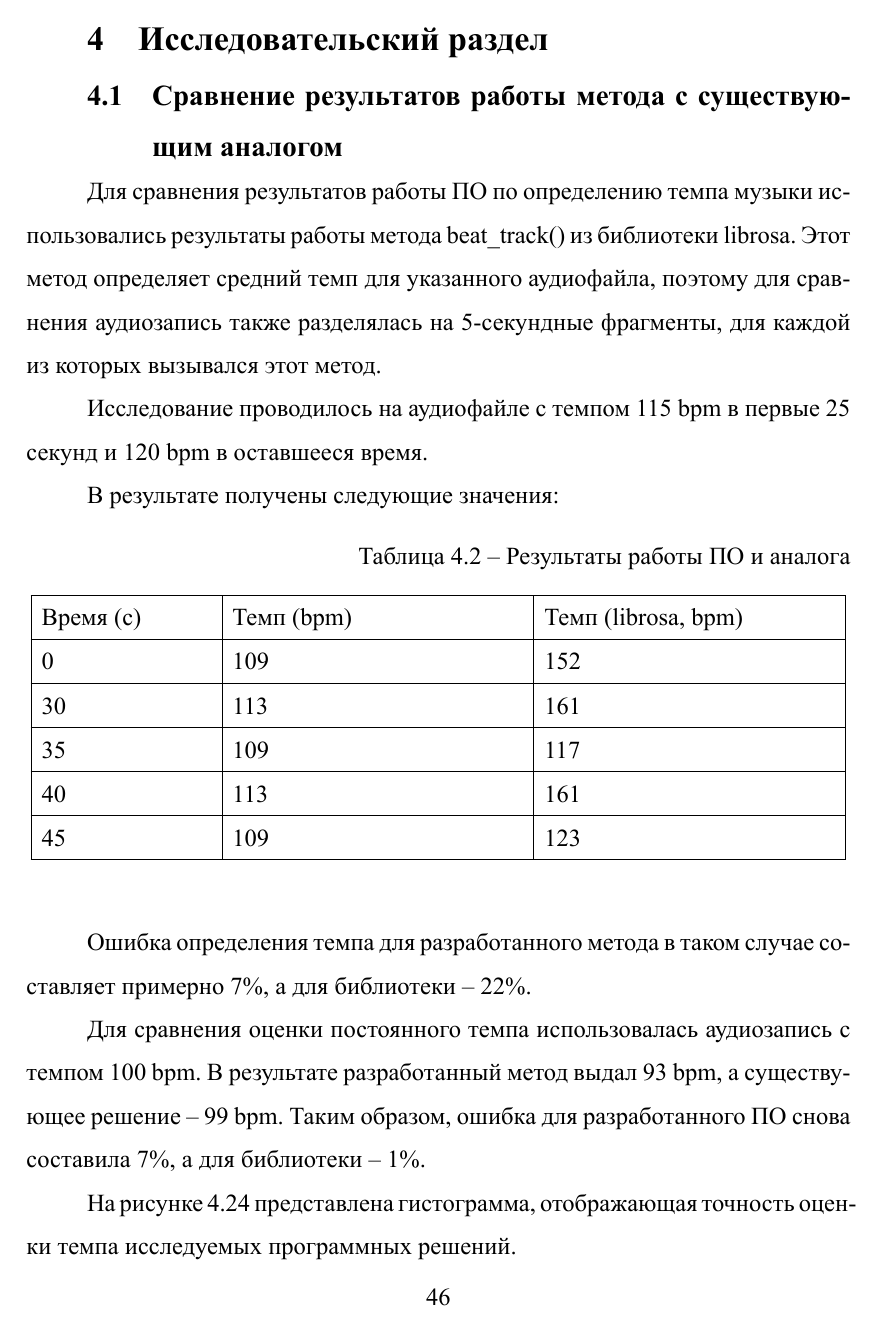
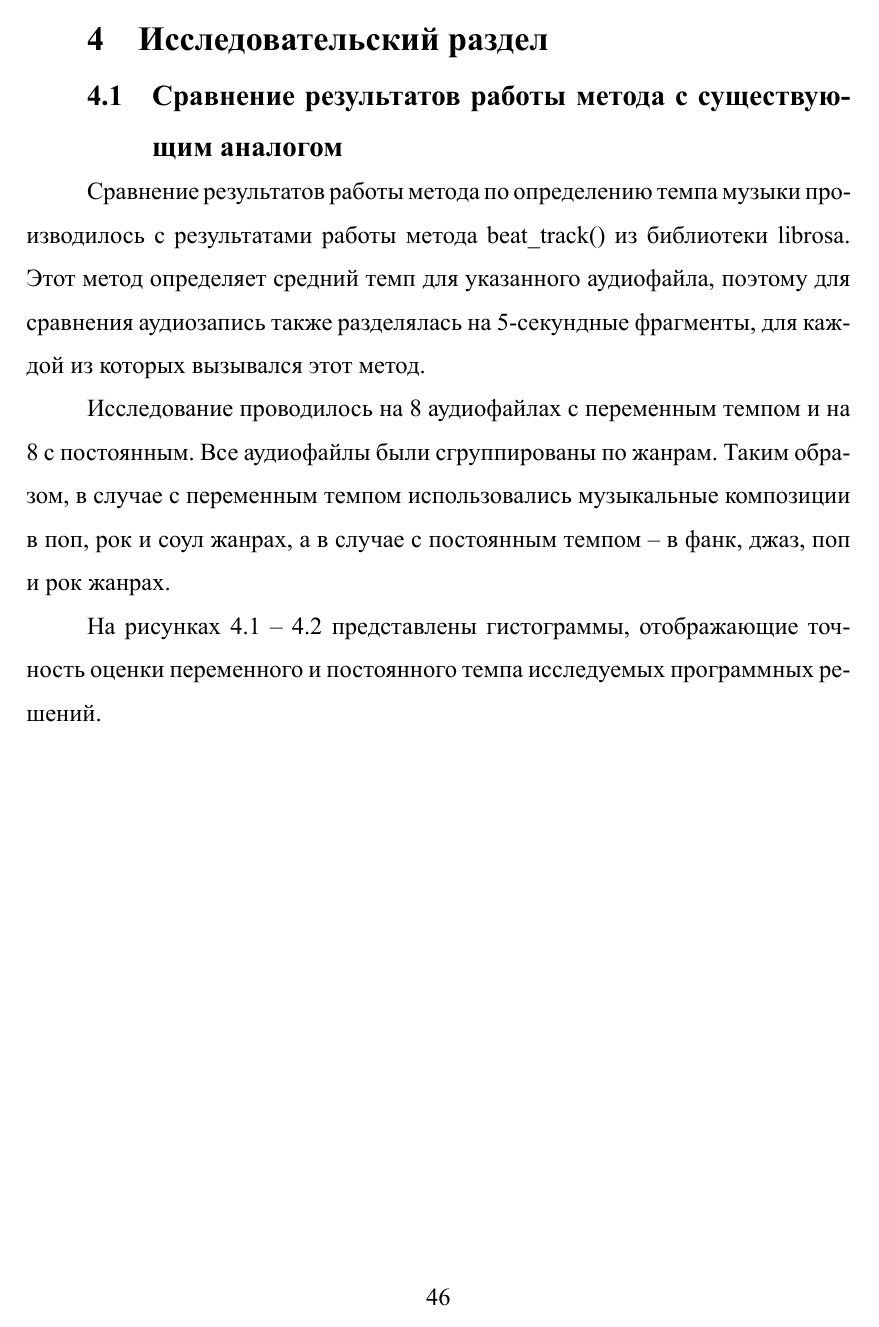
Before and after one commit to aavortep/bachelor_diploma, a LaTeX document (docs/rpz.tex, which reads docs/tex/research.tex): page 43 of 62 before the commit and page 43 of 63 after it. The pictures show the PDF file docs/rpz.pdf that the author committed with the source.

Commit message:
правки по рпз

```diff
--- a/docs/tex/research.tex
+++ b/docs/tex/research.tex
@@ -2,3 +4,4 @@
 
 \subsection{Сравнение результатов работы метода с существующим аналогом}
 
+Сравнение результатов работы метода по определению темпа музыки производилось с результатами работы метода beat\_track() из библиотеки librosa. Этот метод определяет средний темп для указанного аудиофайла, поэтому для сравнения аудиозапись также разделялась на 5-секундные фрагменты, для каждой из которых вызывался этот метод.
@@ -6,37 +8,8 @@
 
-Исследование проводилось на аудиофайле с темпом 115 bpm в первые 25 секунд и 120 bpm в оставшееся время.
+Исследование проводилось на 8 аудиофайлах с переменным темпом и на 8 с постоянным. Все аудиофайлы были сгруппированы по жанрам. Таким образом, в случае с переменным темпом использовались музыкальные композиции в поп, рок и соул жанрах, а в случае с постоянным темпом -- в фанк, джаз, поп и рок жанрах.
 
-В результате получены следующие значения:
-
-\begin{table}[!h]
-	\begin{center}
-		\caption{\label{tab:compare_res}Результаты работы ПО и аналога}
-		\begin{tabular}{|p{3.5cm}|p{6cm}|p{6cm}|}
-			\hline
-			Время (с) & Темп (bpm) & Темп (librosa, bpm)\\
-			\hline
-			0 & 109 & 152\\
-			\hline
-			30 & 113 & 161\\
-			\hline
-			35 & 109 & 117\\
-			\hline
-			40 & 113 & 161\\
-			\hline
-			45 & 109 & 123\\
-			\hline
-		\end{tabular}
-	\end{center}
-\end{table}
-
-Ошибка определения темпа для разработанного метода в таком случае составляет примерно 7\%, а для библиотеки -- 22\%.
-
-Для сравнения оценки постоянного темпа использовалась аудиозапись с темпом 100 bpm. В результате разработанный метод выдал 93 bpm, а существующее решение -- 99 bpm. Таким образом, ошибка для разработанного ПО снова составила 7\%, а для библиотеки -- 1\%.
-
-На рисунке~\ref{img:tempo_librosa} представлена гистограмма, отображающая точность оценки темпа исследуемых программных решений.
+На рисунках~\ref{img:tempo_librosa_change} -- \ref{img:tempo_librosa_const} представлены гистограммы, отображающие точность оценки переменного и постоянного темпа исследуемых программных решений.
 
 \begin{figure}[h]
 	\centering
-	\includegraphics[scale=0.9]{../graphs/tempo_librosa.png}
-	\caption{Точность результатов работы ПО и аналога}
-	\label{img:tempo_librosa}
+	\includegraphics[scale=0.9]{../graphs/changing_tempo_librosa.png}
```
Also changed, not shown: docs/rpz.tex (+5 -1 lines), docs/tex/abstract.tex (+1 -1 lines), docs/tex/analysis.tex (+4 -0 lines), docs/tex/conclusion.tex (+2 -0 lines), docs/tex/design.tex (+8 -6 lines), docs/tex/impl.tex (+5 -3 lines), docs/tex/intro.tex (+1 -1 lines), docs/inc/img/rhythm_idef/04_A2.png, docs/inc/img/tempo_idef/01_A-0.png, docs/inc/img/tempo_idef/02_A0.png, docs/inc/img/tempo_idef/03_A2.png, docs/inc/img/tempo_idef/04_A4.png, docs/presentation.pdf, docs/rpz.pdf, 3 more files, 12 other files.
